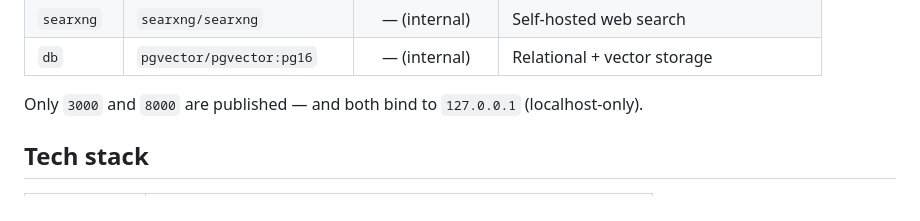
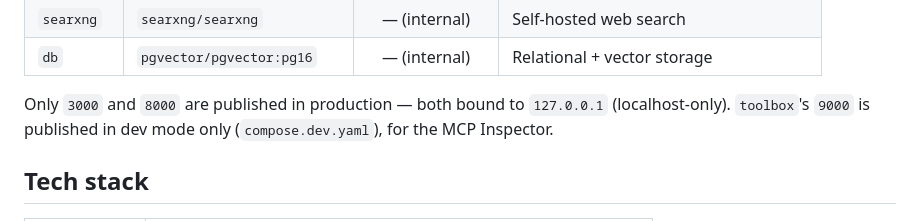
Before and after one commit to shrey160/Indus_Agent, a Markdown page: README.md, the part around one of its changes. Rendered like a GitHub page.

```diff
--- a/README.md
+++ b/README.md
@@ -54,7 +69,7 @@ Everything local, one OpenAI-compatible wire protocol, one docker compose up.
 | `searxng` | `searxng/searxng` | — (internal) | Self-hosted web search |
 | `db` | `pgvector/pgvector:pg16` | — (internal) | Relational + vector storage |
 
-Only `3000` and `8000` are published — and both bind to `127.0.0.1` (localhost-only).
+Only `3000` and `8000` are published in production — both bound to `127.0.0.1` (localhost-only). `toolbox`'s `9000` is published in dev mode only (`compose.dev.yaml`), for the MCP Inspector.
 
 ## Tech stack
 
```
Also changed, not shown: other parts of README.md (+33 -18 lines).
